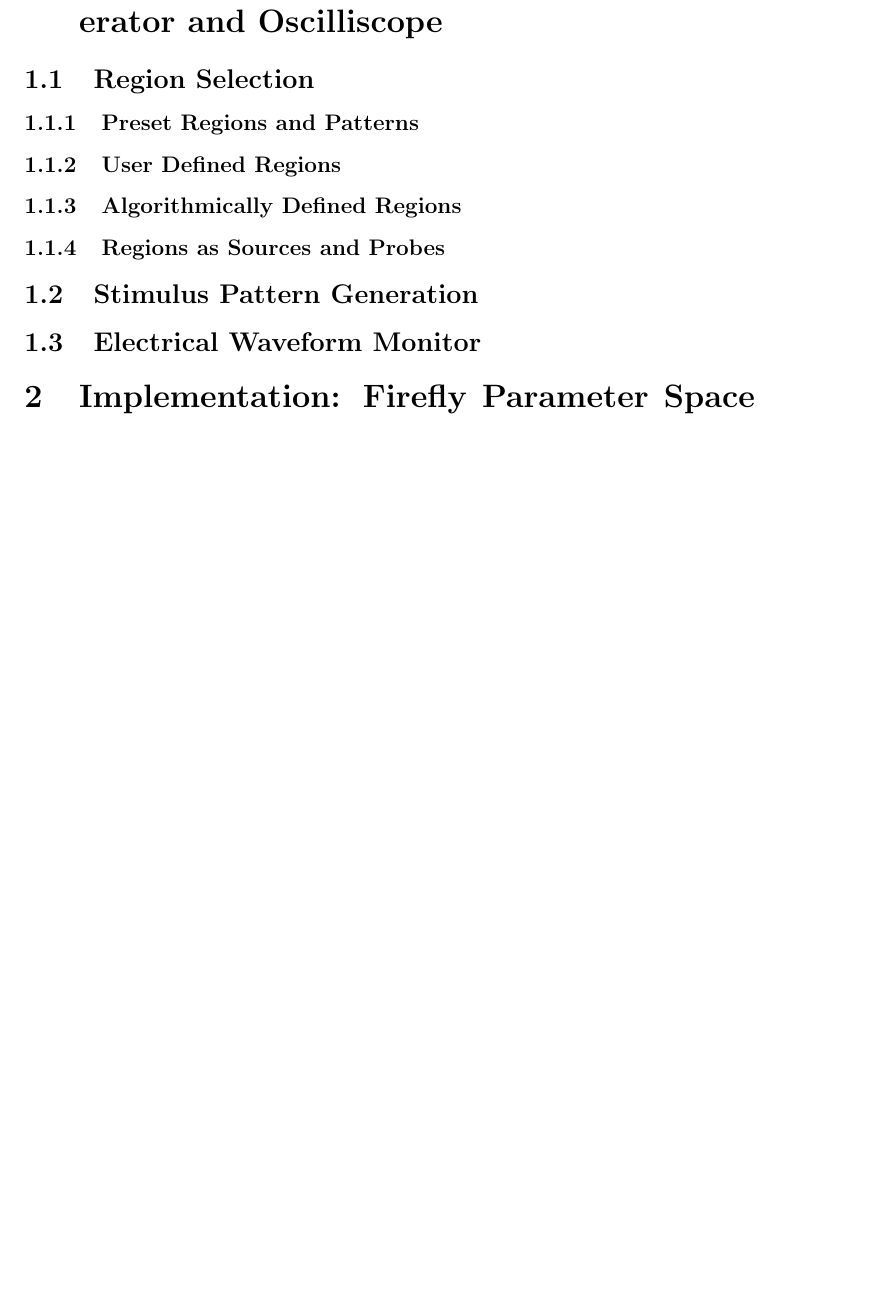
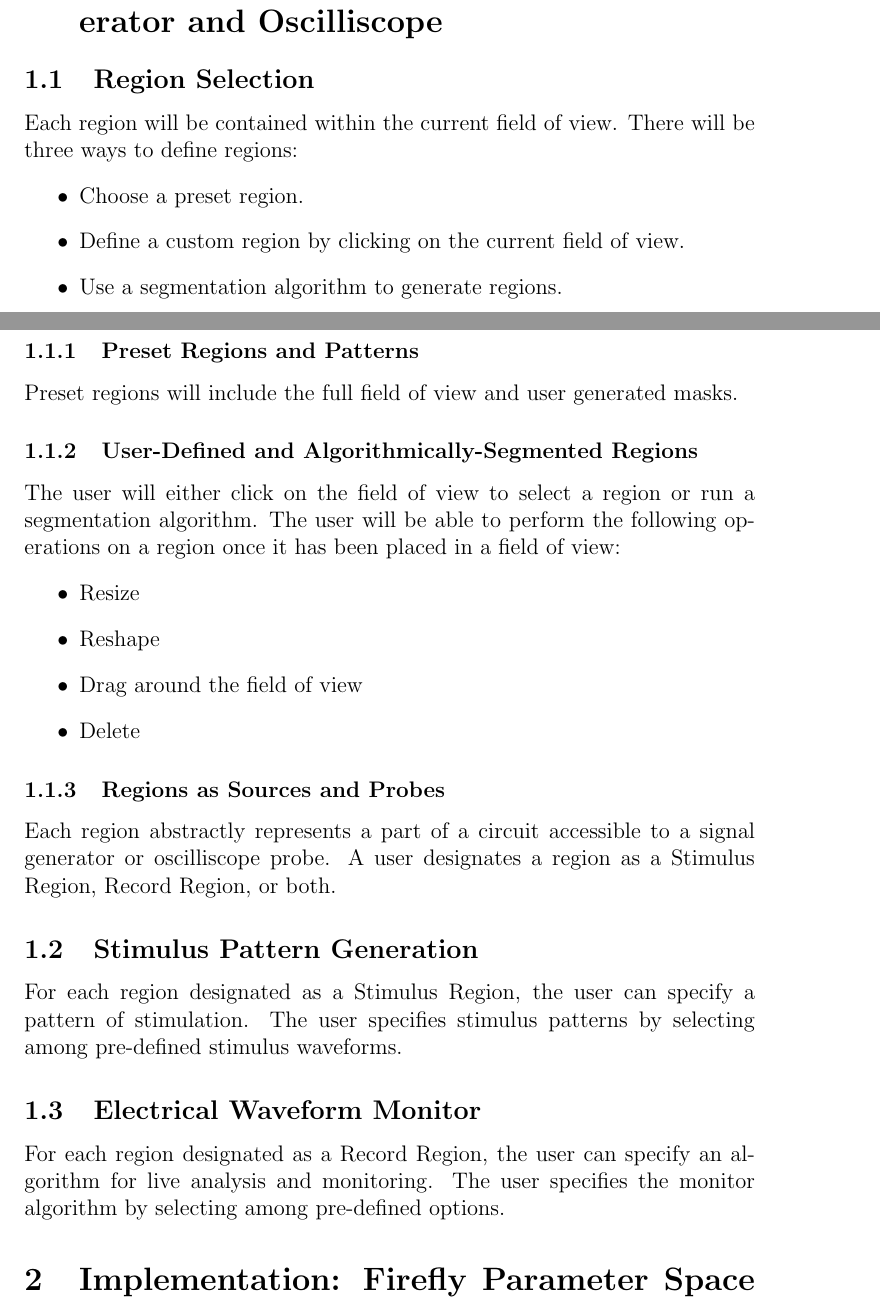
Before and after one commit to qlukas/firefly-ui, a LaTeX paper (firefly.tex): part of page 2 of 2 before the commit and two parts of pages 1 and 2 of 2 after it, the two joined at a grey line, cut so that both start at the same text, the shorter picture padded with empty space. Compiled offline with pdfLaTeX.

Commit message:
Finished preliminary Vision section

```diff
--- a/firefly.tex
+++ b/firefly.tex
@@ -23,11 +23,36 @@
 \end{abstract}
 \section{Vision: Firefly as a Biological Function Generator and Oscilliscope}
 \subsection{Region Selection}
+Each region will be contained within the current field of view.
+There will be three ways to define regions:
+\begin{itemize}
+ \item Choose a preset region.
+ \item Define a custom region by clicking on the current field of view.
+ \item Use a segmentation algorithm to generate regions.
+\end{itemize}
 \subsubsection{Preset Regions and Patterns}
-\subsubsection{User Defined Regions}
-\subsubsection{Algorithmically Defined Regions}
+Preset regions will include the full field of view and user generated masks.
+\subsubsection{User-Defined and Algorithmically-Segmented Regions}
+The user will either click on the field of view to select a region or run a
+segmentation algorithm. The user will be able to perform the following
+operations on a region once it has been placed in a field of view:
+\begin{itemize}
+  \item Resize
+  \item Reshape
+  \item Drag around the field of view
+  \item Delete
+\end{itemize}
 \subsubsection{Regions as Sources and Probes}
+Each region abstractly represents a part of a circuit accessible to a signal
+generator or oscilliscope probe. A user designates a region as a Stimulus Region,
+Record Region, or both.
 \subsection{Stimulus Pattern Generation}
+For each region designated as a Stimulus Region, the user can specify a pattern
+of stimulation. The user specifies stimulus patterns by selecting among
+pre-defined stimulus waveforms.
 \subsection{Electrical Waveform Monitor}
+For each region designated as a Record Region, the user can specify an algorithm
+for live analysis and monitoring. The user specifies the monitor algorithm by
+selecting among pre-defined options.
 \section{Implementation: Firefly Parameter Space and Experimental Configuration}
 \end{document}
```
Also changed, not shown: 4 other files.
